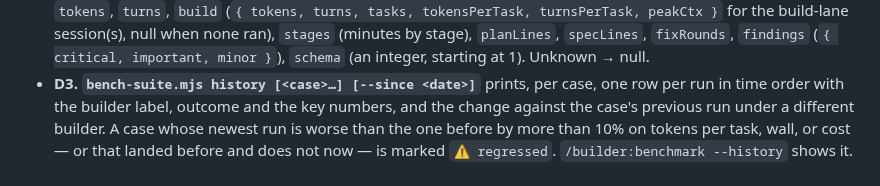
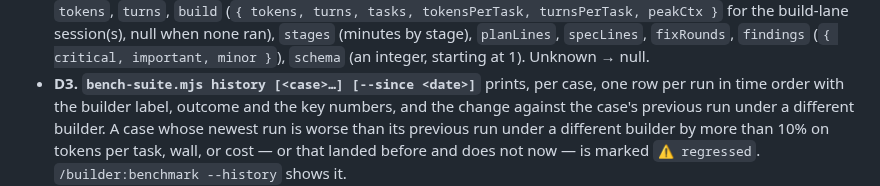
Before and after one commit to lukekeith/builder, a Markdown page: docs/specs/2026-10-31-benchmark-history-design.md, the part around the change. Drawn GitHub-style.

Commit message:
docs(bench): a regression is against the previous run under a different builder
Co-Authored-By: Claude Opus 5.5 <noreply@anthropic.com>

```diff
--- a/docs/specs/2026-10-31-benchmark-history-design.md
+++ b/docs/specs/2026-10-31-benchmark-history-design.md
@@ -26,7 +26,7 @@ remove wasted time and tokens; that needs the same case compared across builder
   `findings` (`{ critical, important, minor }`), `schema` (an integer, starting at 1). Unknown → null.
 - **D3. `bench-suite.mjs history [<case>…] [--since <date>]`** prints, per case, one row per run in time
   order with the builder label, outcome and the key numbers, and the change against the case's previous
-  run under a different builder. A case whose newest run is worse than the one before by more than 10%
+  run under a different builder. A case whose newest run is worse than its previous run under a different builder by more than 10%
   on tokens per task, wall, or cost — or that landed before and does not now — is marked `⚠ regressed`.
   `/builder:benchmark --history` shows it.
 - **D4. Backfill.** A one-time `bench-suite.mjs history --backfill` appends rows for the results already
```
